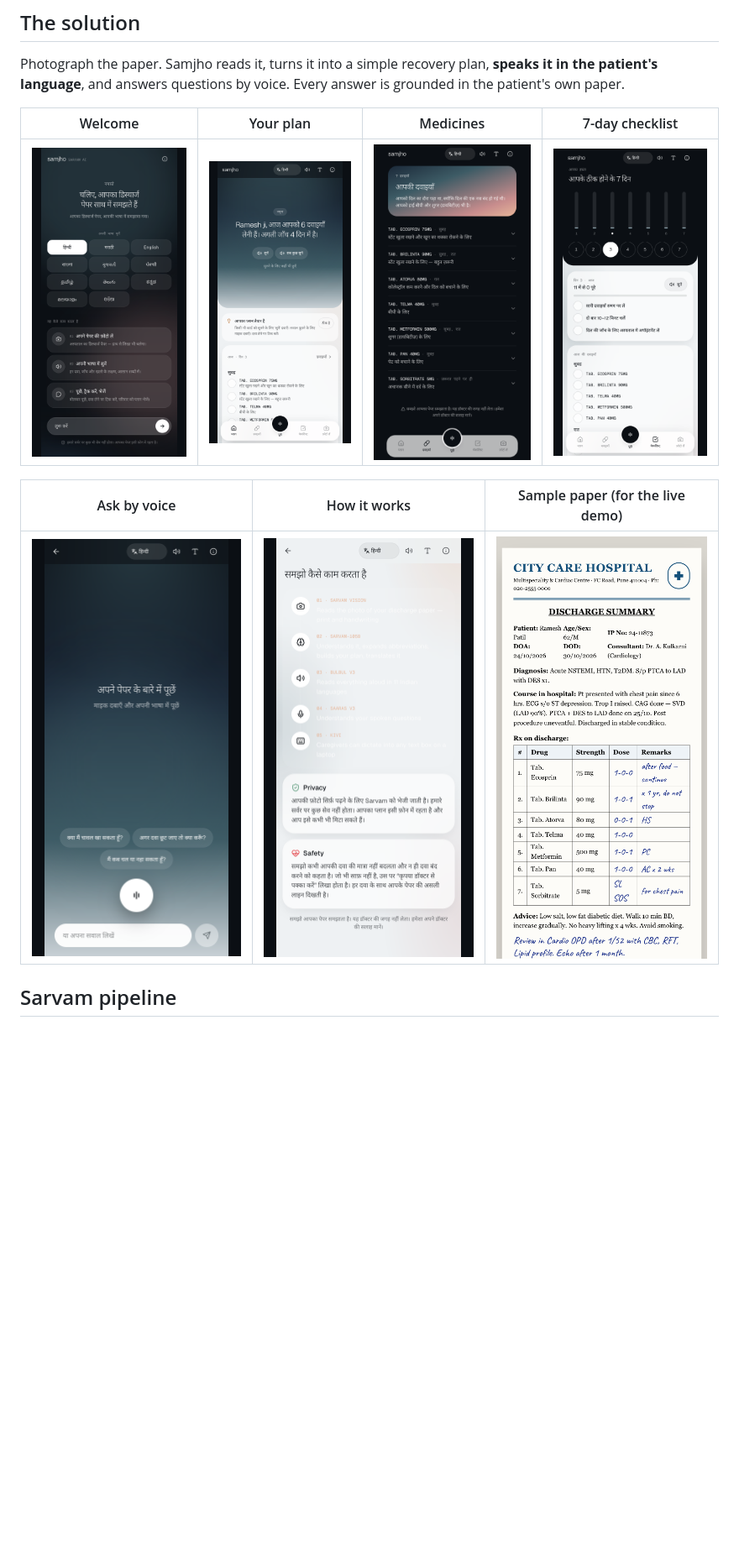
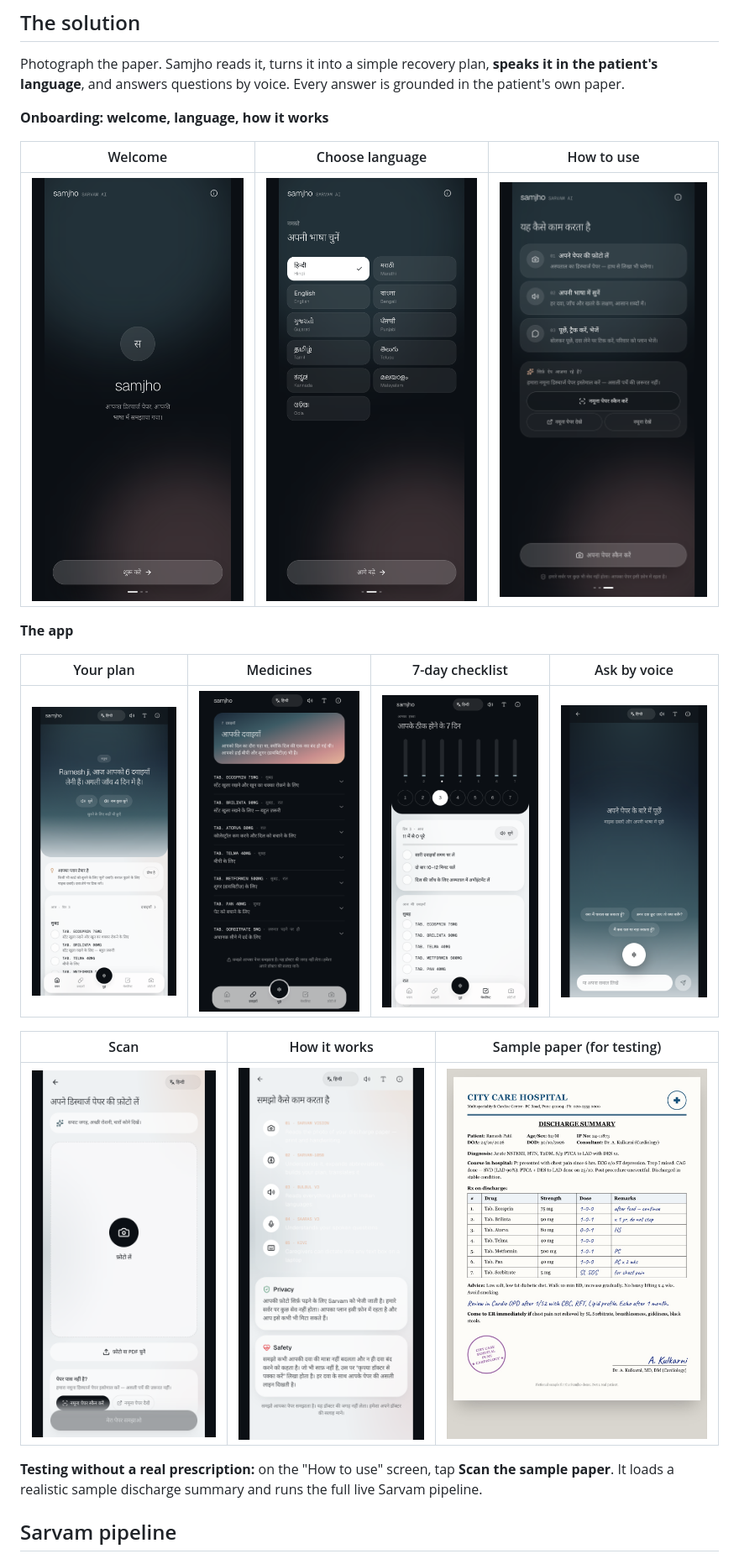
Before and after one commit to Tanish-Dev/sarvam-hackathon, a Markdown page: README.md, the part around the change. Shown at 84% size. Rendered like a GitHub page; pictures changed too: docs/screenshots/guide.png (added), docs/screenshots/language.png (added), docs/screenshots/welcome.png; blank space fills up the shorter version.

Commit message:
Split onboarding into welcome, language and guide screens
Co-Authored-By: Claude Opus 5.5 <noreply@anthropic.com>

```diff
--- a/README.md
+++ b/README.md
@@ -12,13 +12,23 @@ Patients leave hospital with a dense discharge summary full of jargon and abbrev
 
 Photograph the paper. Samjho reads it, turns it into a simple recovery plan, **speaks it in the patient's language**, and answers questions by voice. Every answer is grounded in the patient's own paper.
 
-| Welcome | Your plan | Medicines | 7-day checklist |
+**Onboarding: welcome, language, how it works**
+
+| Welcome | Choose language | How to use |
+|---|---|---|
+| ![Welcome](docs/screenshots/welcome.png) | ![Language](docs/screenshots/language.png) | ![Guide](docs/screenshots/guide.png) |
+
+**The app**
+
+| Your plan | Medicines | 7-day checklist | Ask by voice |
 |---|---|---|---|
-| ![Welcome](docs/screenshots/welcome.png) | ![Plan](docs/screenshots/plan.png) | ![Medicines](docs/screenshots/medicines.png) | ![Checklist](docs/screenshots/checklist.png) |
+| ![Plan](docs/screenshots/plan.png) | ![Medicines](docs/screenshots/medicines.png) | ![Checklist](docs/screenshots/checklist.png) | ![Ask](docs/screenshots/ask.png) |
 
-| Ask by voice | How it works | Sample paper (for the live demo) |
+| Scan | How it works | Sample paper (for testing) |
 |---|---|---|
-| ![Ask](docs/screenshots/ask.png) | ![How it works](docs/screenshots/how-it-works.png) | ![Sample paper](docs/screenshots/sample-paper.png) |
+| ![Scan](docs/screenshots/scan.png) | ![How it works](docs/screenshots/how-it-works.png) | ![Sample paper](public/sample-prescription.jpg) |
+
+**Testing without a real prescription:** on the "How to use" screen, tap **Scan the sample paper**. It loads a realistic sample discharge summary and runs the full live Sarvam pipeline.
 
 ## Sarvam pipeline
 
```
Also changed, not shown: 6 other files.
